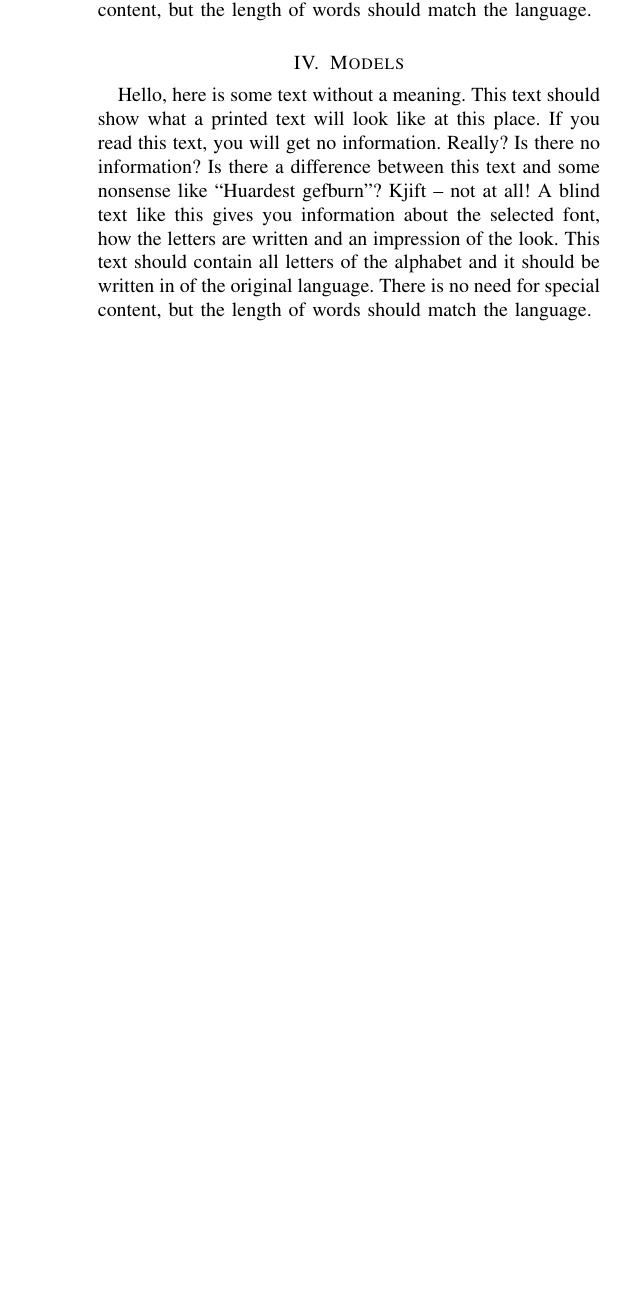
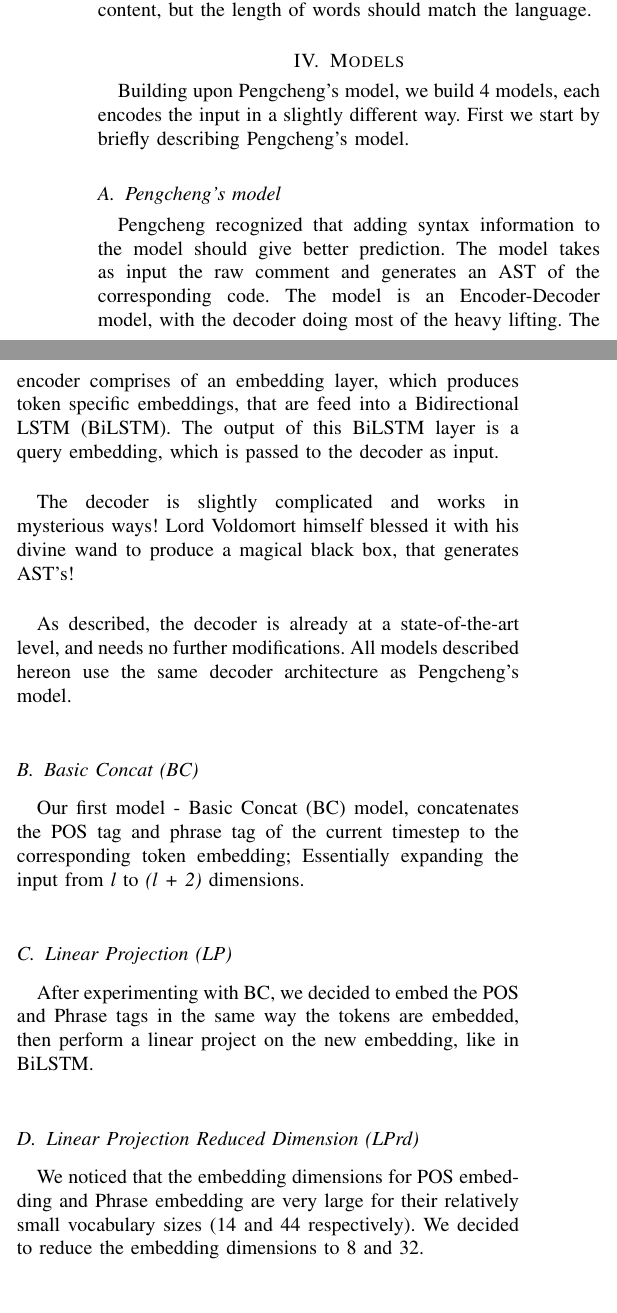
Before and after one commit to DarkestFloyd/PNet, a LaTeX paper (report/report.tex): part of one column of the page before the commit and two parts of the columns of page 1 of 2 after it, the two joined at a grey line, cut so that both start at the same text, the shorter picture padded with empty space. Compiled offline with pdfLaTeX.

Commit message:
Add models draft

```diff
--- a/report/report.tex
+++ b/report/report.tex
@@ -35,4 +35,38 @@
     \blindtext
 
     \section{Models}
-    \blindtext
+    Building upon Pengcheng's model, we build 4 models, each encodes the input in a slightly
+    different way. First we start by briefly describing Pengcheng's model.
+
+      \subsection{Pengcheng's model}
+      Pengcheng recognized that adding syntax information to the model should give better
+      prediction. The model takes as input the raw comment and generates an AST of the
+      corresponding code. The model is an Encoder-Decoder model, with the decoder doing most
+      of the heavy lifting. The encoder comprises of an embedding layer, which produces token
+      specific embeddings, that are feed into a Bidirectional LSTM (BiLSTM). The output of this
+      BiLSTM layer is a query embedding, which is passed to the decoder as input. \\
+
+      The decoder is slightly complicated and works in mysterious ways! Lord Voldomort himself
+      blessed it with his divine wand to produce a magical black box, that generates
+      AST's! \\
+
+      As described, the decoder is already at a state-of-the-art level, and needs no further
+      modifications. All models described hereon use the same decoder architecture as Pengcheng's
+      model.
+
+      \subsection{Basic Concat (BC)}
+      Our first model - Basic Concat (BC) model, concatenates the POS tag and phrase tag of the
+      current timestep to the corresponding token embedding; Essentially expanding the input
+      from \textit{l} to \textit{(l + 2)} dimensions.
+
+      \subsection{Linear Projection (LP)}
+      After experimenting with BC, we decided to embed the POS and Phrase tags in the same way the
+      tokens are embedded, then perform a linear project on the new embedding, like in BiLSTM.
+
+      \subsection{Linear Projection Reduced Dimension (LPrd)}
+      We noticed that the embedding dimensions for POS embedding and Phrase embedding are very
+      large for their relatively small vocabulary sizes (14 and 44 respectively). We decided to
+      reduce the embedding dimensions to 8 and 32.
+
+      \subsection{Raw Query Independent Preprojection (AdvLP)}
+      Rather then performing a linear projection on the three embeddings together, we tried to
```
Also changed, not shown: report/report.pdf, report/report.tex (5 more changed lines).
